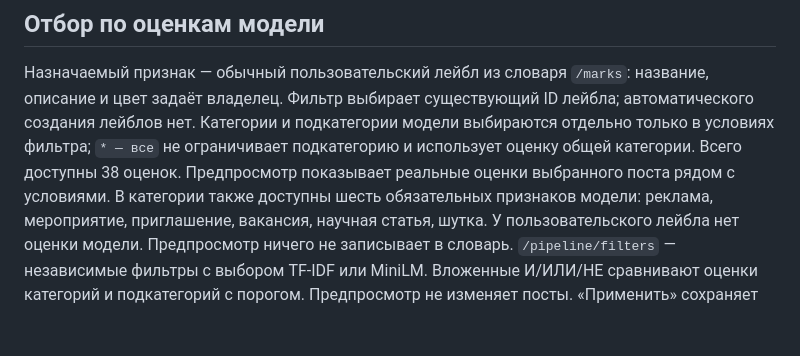
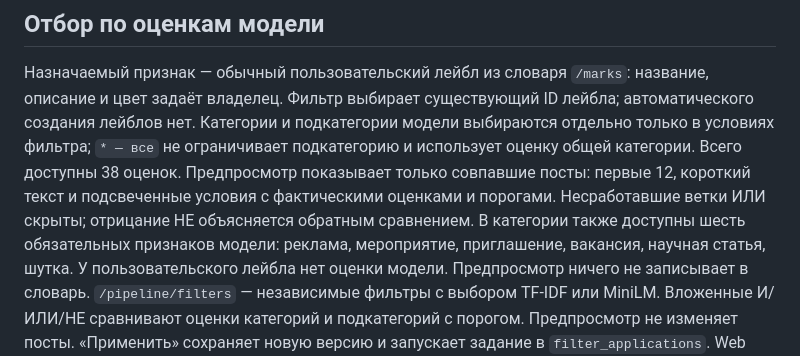
Before and after one commit to komaroffsergei/re-publisher, a Markdown page: README.md, the part around the change. Rendered like a GitHub page; blank space fills up the shorter version.

Commit message:
Document matching-only filter preview

```diff
--- a/README.md
+++ b/README.md
@@ -336,7 +336,9 @@ Systemd should run the same command from the repository directory with access to
 задаёт владелец. Фильтр выбирает существующий ID лейбла; автоматического создания лейблов нет.
 Категории и подкатегории модели выбираются отдельно только в условиях фильтра;
 `* — все` не ограничивает подкатегорию и использует оценку общей категории. Всего доступны 38 оценок.
-Предпросмотр показывает реальные оценки выбранного поста рядом с условиями. В категории также доступны
+Предпросмотр показывает только совпавшие посты: первые 12, короткий текст и подсвеченные условия
+с фактическими оценками и порогами. Несработавшие ветки ИЛИ скрыты; отрицание НЕ объясняется обратным
+сравнением. В категории также доступны
 шесть обязательных признаков модели: реклама, мероприятие, приглашение, вакансия, научная статья, шутка.
 У пользовательского лейбла нет оценки модели. Предпросмотр ничего не записывает в словарь.
 `/pipeline/filters` — независимые фильтры с выбором TF-IDF или MiniLM. Вложенные И/ИЛИ/НЕ сравнивают оценки
```
